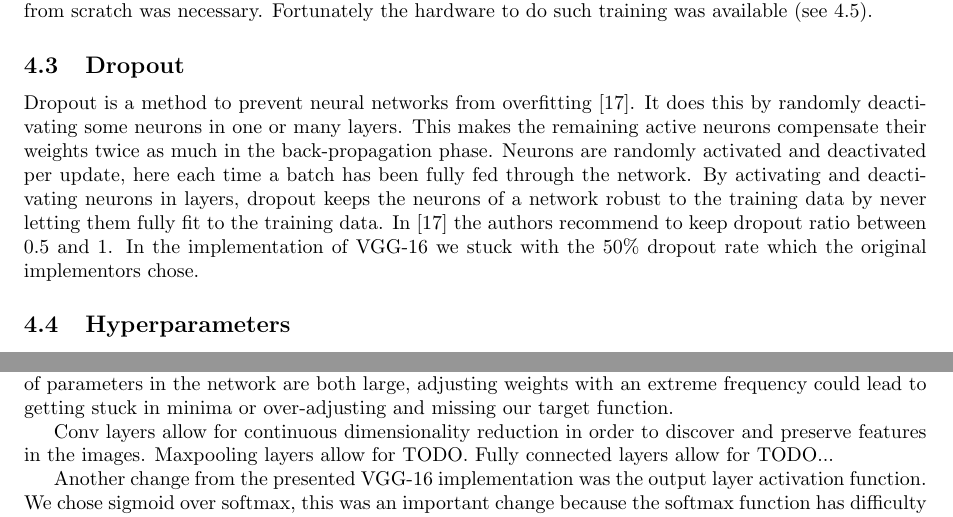
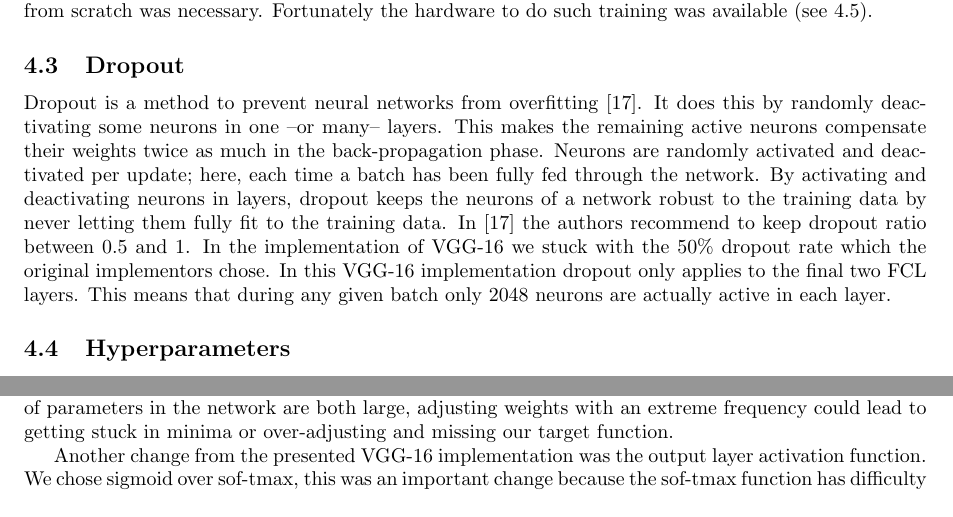
Before and after one commit to diegocasmo/ml-project, a LaTeX document (report/main.tex, which reads report/sections/implementation.tex): two parts of pages 5 and 7 of 10, joined at a grey line, cut so that both start at the same text. Compiled offline with pdfLaTeX.

Commit message:
fix #34 dropout discuss

```diff
--- a/report/sections/implementation.tex
+++ b/report/sections/implementation.tex
@@ -74,10 +74,10 @@ VGG is a clear choice over \gnet and \anet because the weights from the competit
 % advantages over AlexNet, and ImageNet
 
 % Architecture changes we have to make
-While VGG-16 was trained on 1000 categories of images (classes), the Galaxy Zoo dataset has an expected output dimensionality of 37. Therefore, several changes had to be made to the network architecture to support the inputs and ouputs of our experiments. The last layer is set to 37 neurons. On the input layer of VGG-16, because the preprocessing methods crop and down-sample from $424 \times 424$ pixels to $106 \times 106$ pixels the input layer needs to be one of size $3 \times 106 \times 106$ (three because the images have three color channels: red, green, blue). Another change made for this problem was changing the output layer activation function from softmax to sigmoid. With this new network architecture the pre-trained weights from the ILSVRC competition released to the public by VGG were unusable, this meant training from scratch was necessary. Fortunately the hardware to do such training was available (see \ref{hard-soft-ware}).
+While VGG-16 was trained on 1000 categories of images (classes), the Galaxy Zoo dataset has an expected output dimensionality of 37. Therefore, several changes had to be made to the network architecture to support the inputs and ouputs of our experiments. The last layer is set to 37 neurons. On the input layer of VGG-16, because the preprocessing methods crop and down-sample from $424 \times 424$ pixels to $106 \times 106$ pixels the input layer needs to be one of size $3 \times 106 \times 106$ (three because the images have three color channels: red, green, blue). Another change made for this problem was changing the output layer activation function from soft-max to sigmoid. With this new network architecture the pre-trained weights from the ILSVRC competition released to the public by VGG were unusable, this meant training from scratch was necessary. Fortunately the hardware to do such training was available (see \ref{hard-soft-ware}).
 
 \subsection{Dropout}
-Dropout is a method to prevent neural networks from overfitting \cite{dropout}. It does this by randomly deactivating some neurons in one or many layers. This makes the remaining active neurons compensate their weights twice as much in the back-propagation phase. Neurons are randomly activated and deactivated per update, here each time a batch has been fully fed through the network. By activating and deactivating neurons in layers, dropout keeps the neurons of a network robust to the training data by never letting them fully fit to the training data. In \cite{dropout} the authors recommend to keep dropout ratio between 0.5 and 1. In the implementation of VGG-16 we stuck with the 50\% dropout rate which the original implementors chose.
+Dropout is a method to prevent neural networks from overfitting \cite{dropout}. It does this by randomly deactivating some neurons in one --or many-- layers. This makes the remaining active neurons compensate their weights twice as much in the back-propagation phase. Neurons are randomly activated and deactivated per update; here, each time a batch has been fully fed through the network. By activating and deactivating neurons in layers, dropout keeps the neurons of a network robust to the training data by never letting them fully fit to the training data. In \cite{dropout} the authors recommend to keep dropout ratio between $0.5$ and $1$. In the implementation of VGG-16 we stuck with the 50\% dropout rate which the original implementors chose. In this VGG-16 implementation dropout only applies to the final two FCL layers. This means that during any given batch only 2048 neurons are actually active in each layer.
 
 \subsection{Hyperparameters}
 
@@ -89,9 +89,7 @@ Early validation splits were very high, at 95\% training and 5\% validation (95/
 %Batch sizes 16 and 32.
 Dimensions of the images can be reduced dramatically and still be useful to the network. Two image sizes were tried, $106 \times 106$ and $69 \times 69$. Different batch sizes were tried too: 16, 32. These batch sizes determine how fast the weights of the network get updated. The smaller the batches get to one the closer the network gets to using simple gradient descent methods. Because our dataset and the number of parameters in the network are both large, adjusting weights with an extreme frequency could lead to getting stuck in minima or over-adjusting and missing our target function.
 
-Conv layers allow for continuous dimensionality reduction in order to discover and preserve features in the images. Maxpooling layers allow for TODO. Fully connected layers allow for TODO...
-
-Another change from the presented VGG-16 implementation was the output layer activation function. We chose sigmoid over softmax, this was an important change because the softmax function has difficulty predicting hard zeros and ones \cite{kaggle-winner}. Throughout the dataset there are many hard zero values which represent the galaxy not having that attribute at all.
+Another change from the presented VGG-16 implementation was the output layer activation function. We chose sigmoid over sof-tmax, this was an important change because the sof-tmax function has difficulty predicting hard zeros and ones \cite{kaggle-winner}. Throughout the dataset there are many hard zero values which represent the galaxy not having that attribute at all.
 
 \subsection{Software and Hardware}\label{hard-soft-ware}
 For the software implementations there are two readily available and widely used machine learning frameworks Keras and TensorFlow. Keras is a high-level machine learning library written in Python. It can be used with a range of backend drivers which makes it very portable. TensorFlow is the backend driver we used with Keras which allows access low level hardware for training.
```
Also changed, not shown: report/sections/implementation.tex (2 more changed lines).
